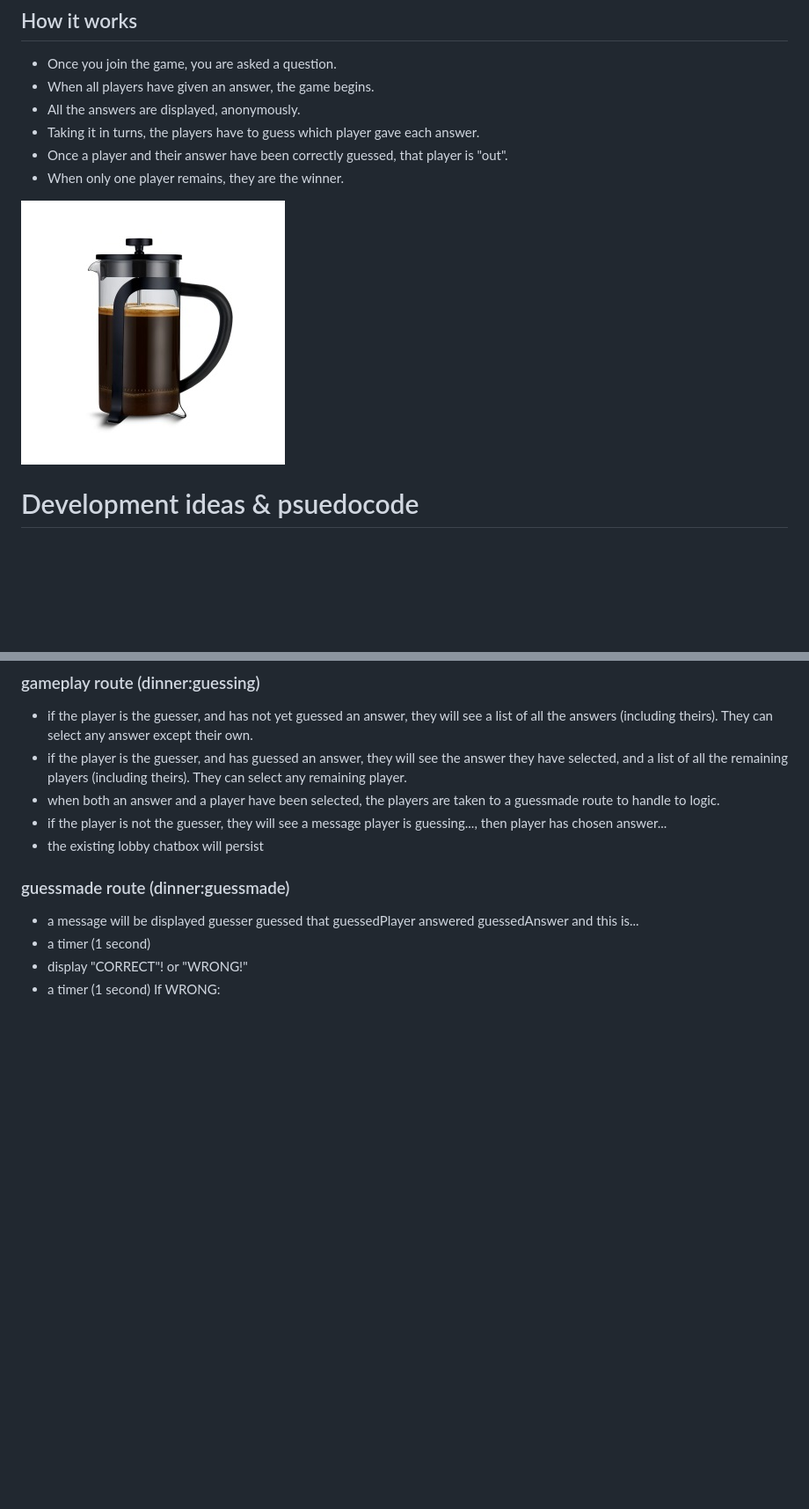
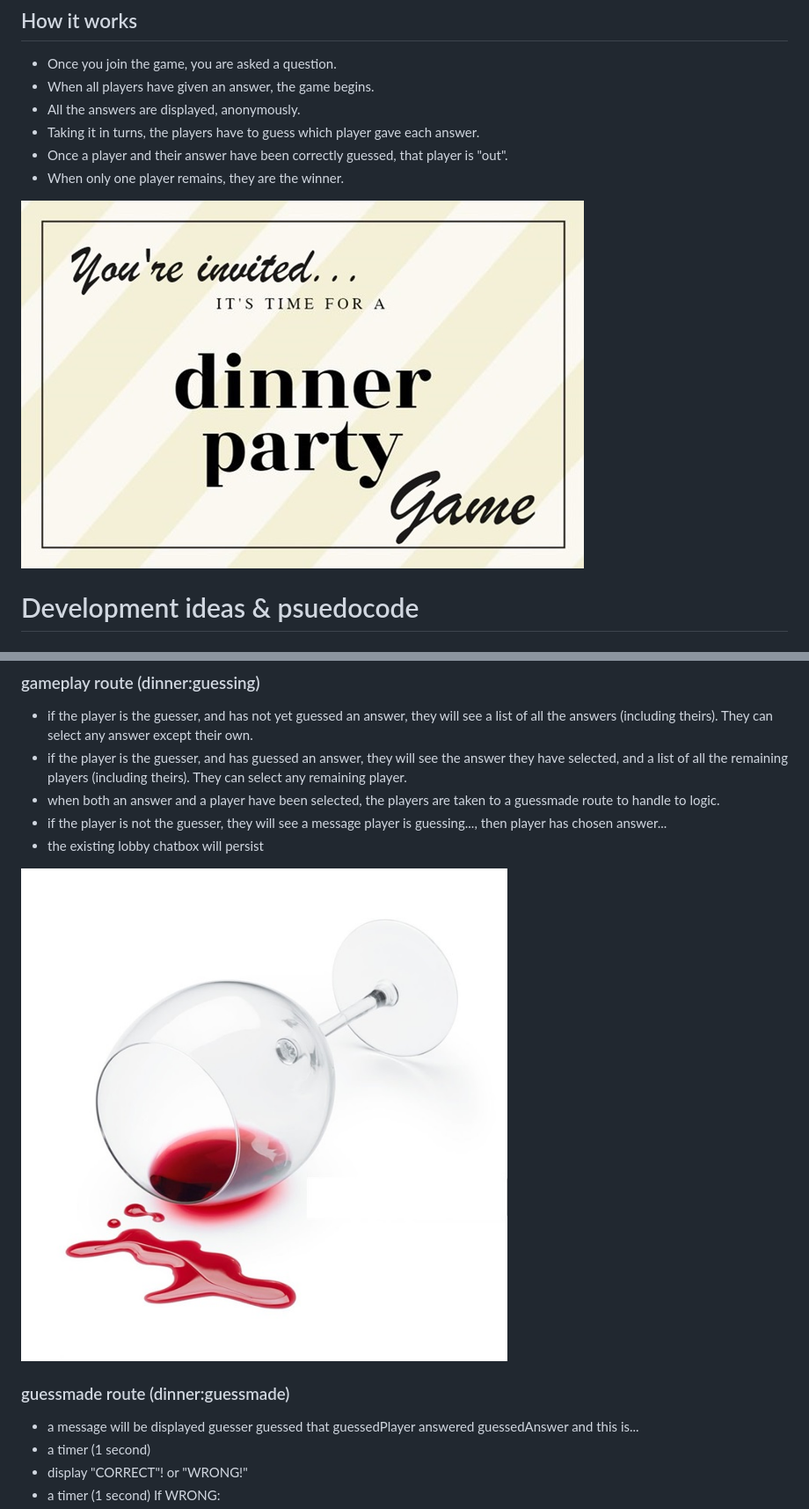
Before and after one commit to nyberry/pythonanywhere, a Markdown page: README.md, 2 parts joined by grey strips. Shown at 88% size. GitHub-like rendering; blank space fills up the shorter version.

```diff
--- a/README.md
+++ b/README.md
@@ -8,7 +8,7 @@
 - Once a player and their answer have been correctly guessed, that player is "out".
 - When only one player remains, they are the winner.
 
-![image info](static/images/cafe.jpg)
+![image info](static/images/invitation.jpg)
 
 # Development ideas & psuedocode
 
@@ -37,6 +37,8 @@
 - if the player is not the guesser, they will see a message player is guessing..., then player has chosen answer...
 - the existing lobby chatbox will persist
 
+![image info](static/images/spill.jpg)
+
 ### guessmade route (dinner:guessmade)
 - a message will be displayed guesser guessed that guessedPlayer answered guessedAnswer and this is...
 - a timer (1 second)
```
Also changed, not shown: other parts of README.md (+2 -0 lines).
